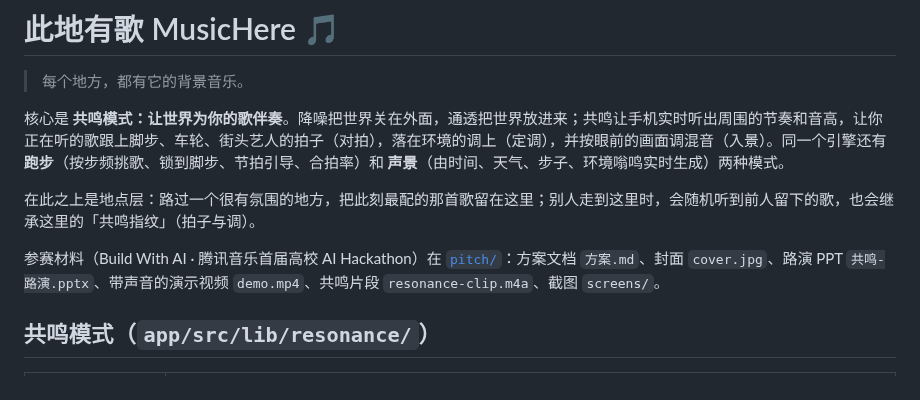
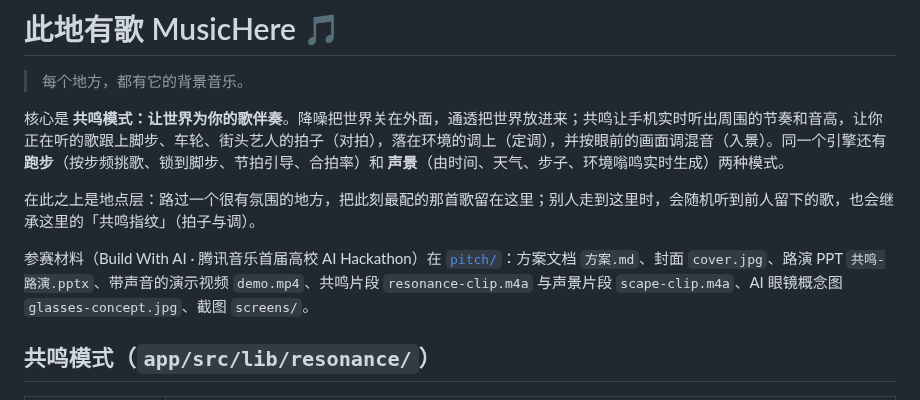
Before and after one commit to QHY8IV/MusicHere, a Markdown page: README.md, the part around the change. Rendered like a GitHub page.

```diff
--- a/README.md
+++ b/README.md
@@ -6,7 +6,7 @@
 
 在此之上是地点层：路过一个很有氛围的地方，把此刻最配的那首歌留在这里；别人走到这里时，会随机听到前人留下的歌，也会继承这里的「共鸣指纹」（拍子与调）。
 
-参赛材料（Build With AI · 腾讯音乐首届高校 AI Hackathon）在 [`pitch/`](pitch/)：方案文档 `方案.md`、封面 `cover.jpg`、路演 PPT `共鸣-路演.pptx`、带声音的演示视频 `demo.mp4`、共鸣片段 `resonance-clip.m4a`、截图 `screens/`。
+参赛材料（Build With AI · 腾讯音乐首届高校 AI Hackathon）在 [`pitch/`](pitch/)：方案文档 `方案.md`、封面 `cover.jpg`、路演 PPT `共鸣-路演.pptx`、带声音的演示视频 `demo.mp4`、共鸣片段 `resonance-clip.m4a` 与声景片段 `scape-clip.m4a`、AI 眼镜概念图 `glasses-concept.jpg`、截图 `screens/`。
 
 ## 共鸣模式（`app/src/lib/resonance/`）
 
```
Also changed, not shown: pitch/方案.md (+35 -6 lines), pitch/glasses-concept.jpg (added), 3 other files.
